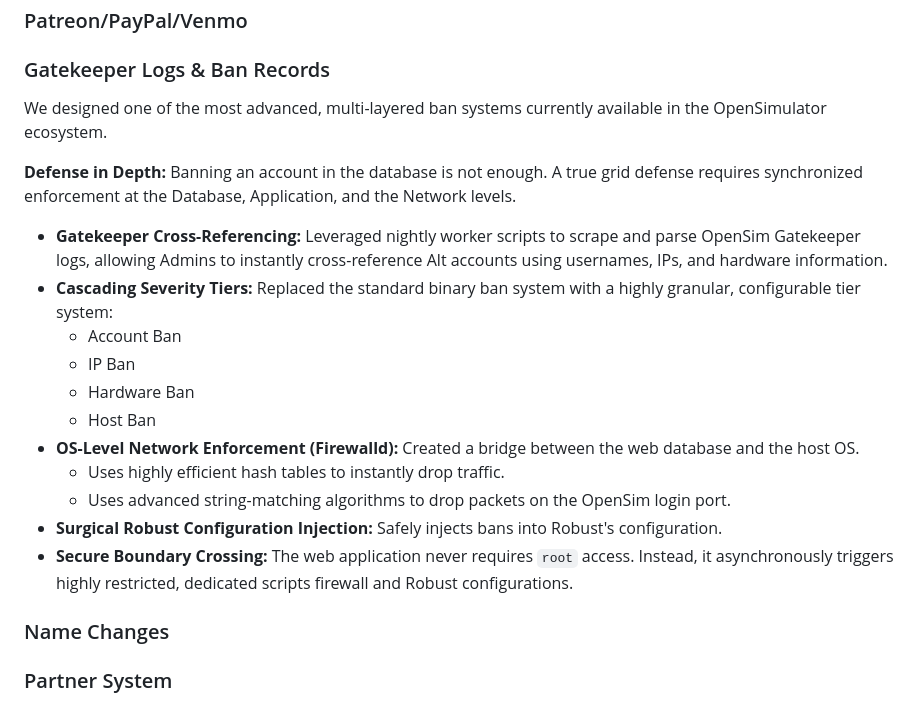
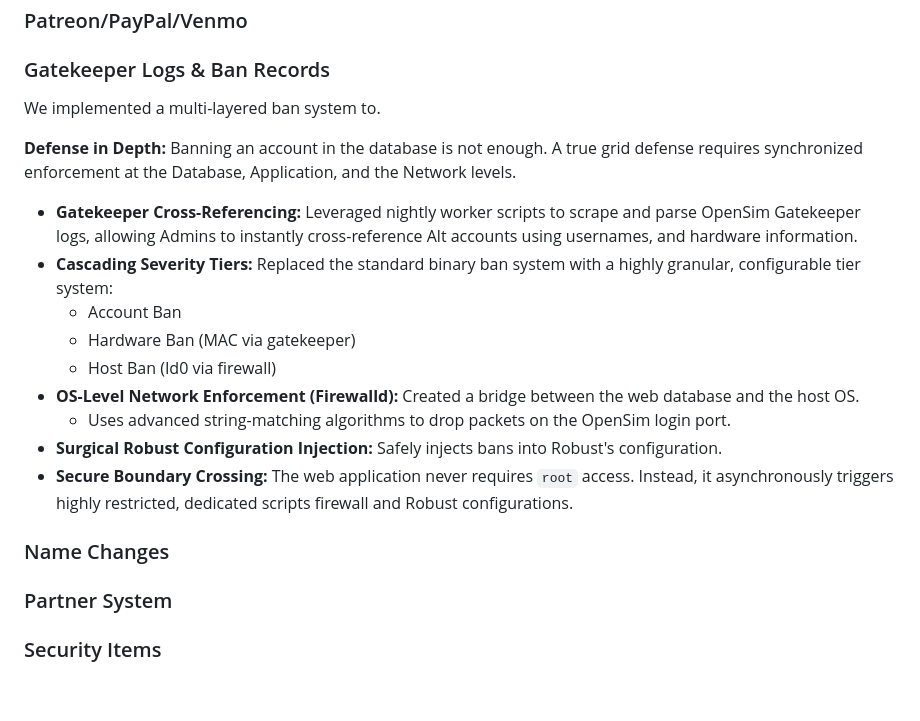
Before and after one commit to jjtkalt/OS-Pariah-Portal, a Markdown page: PHILOSOPHY.md, the part around the change. Drawn GitHub-style.

Commit message:
Updates for tracking

```diff
--- a/PHILOSOPHY.md
+++ b/PHILOSOPHY.md
@@ -41,21 +41,20 @@ Sadly, not all of those can be applied to OpenSimulator because of the very natu
 ### Patreon/PayPal/Venmo
 ### Gatekeeper Logs & Ban Records
 
-We designed one of the most advanced, multi-layered ban systems currently available in the OpenSimulator ecosystem.
+We implemented a multi-layered ban system to.
 
 **Defense in Depth:** Banning an account in the database is not enough. A true grid defense requires synchronized enforcement at the Database, Application, and the Network levels.
 
-* **Gatekeeper Cross-Referencing:** Leveraged nightly worker scripts to scrape and parse OpenSim Gatekeeper logs, allowing Admins to instantly cross-reference Alt accounts using usernames, IPs, and hardware information.
+* **Gatekeeper Cross-Referencing:** Leveraged nightly worker scripts to scrape and parse OpenSim Gatekeeper logs, allowing Admins to instantly cross-reference Alt accounts using usernames, and hardware information.
 * **Cascading Severity Tiers:** Replaced the standard binary ban system with a highly granular, configurable tier system:
     * Account Ban
-    * IP Ban
-    * Hardware Ban
-    * Host Ban
+    * Hardware Ban (MAC via gatekeeper)
+    * Host Ban (Id0 via firewall)
 * **OS-Level Network Enforcement (Firewalld):** Created a bridge between the web database and the host OS.
-    * Uses highly efficient hash tables to instantly drop traffic.
     * Uses advanced string-matching algorithms to drop packets on the OpenSim login port.
 * **Surgical Robust Configuration Injection:** Safely injects bans into Robust's configuration.
 * **Secure Boundary Crossing:** The web application never requires `root` access. Instead, it asynchronously triggers highly restricted, dedicated scripts firewall and Robust configurations.
 
 ### Name Changes
 ### Partner System
+### Security Items
```
